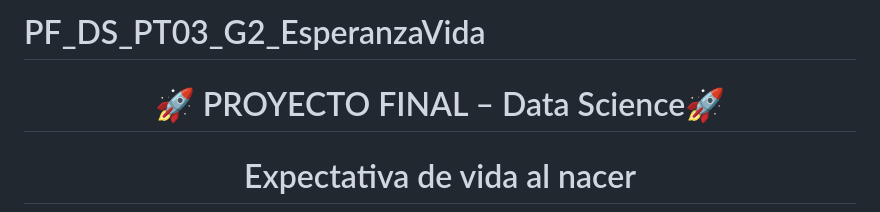
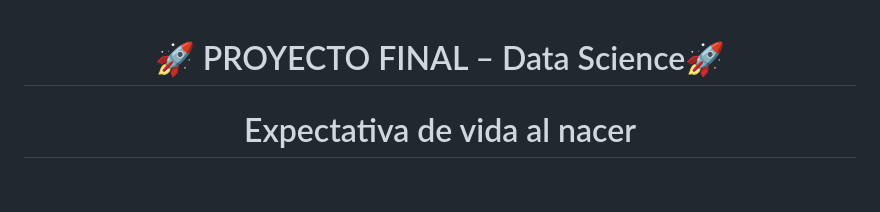
Before and after one commit to juanesfco/PF_DS_PT03_G2_EsperanzaVida, a Markdown page: README.md, the part around one of its changes. Rendered like a GitHub page; blank space fills up the shorter version.

```diff
--- a/README.md
+++ b/README.md
@@ -1,4 +1,4 @@
-# PF_DS_PT03_G2_EsperanzaVida
+
 
 <h1 align=center>  🚀 PROYECTO FINAL – Data Science🚀 </h1>
 <h1 align=center> Expectativa de vida al nacer </h1>
```
Also changed, not shown: other parts of README.md (+1 -0 lines).
